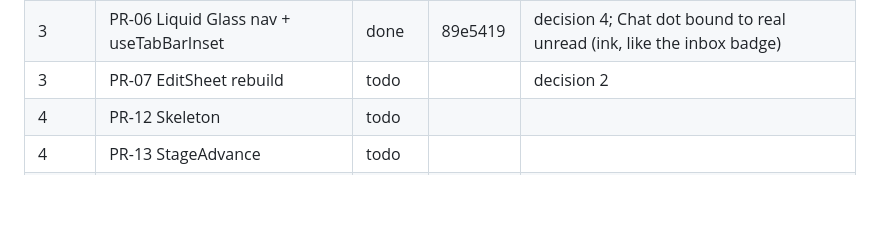
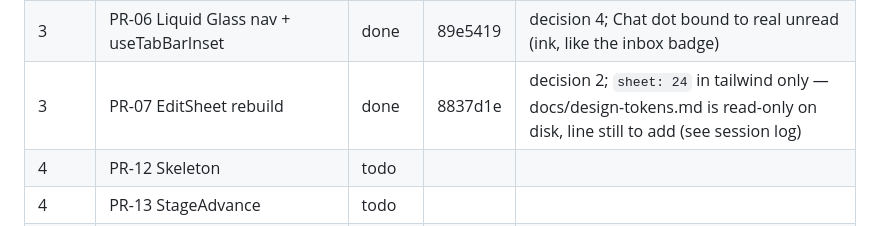
Before and after one commit to KeshavPeri/biz, a Markdown page: docs/ui-audit/REMEDIATION-PROGRESS.md, the part around the change. Rendered like a GitHub page; blank space fills up the shorter version.

Commit message:
docs(ui-audit): mark PR-07 done
Co-Authored-By: Claude Opus 5 <noreply@anthropic.com>

```diff
--- a/docs/ui-audit/REMEDIATION-PROGRESS.md
+++ b/docs/ui-audit/REMEDIATION-PROGRESS.md
@@ -13,7 +13,7 @@ Status values: todo · in progress · done · blocked (reason).
 | 2 | PR-04 Rebuild ui/button + GlassFlush | done | 52058f5 | callers remapped lg→md, xl→lg (same heights); ButtonIcon dropped (unused) |
 | 2 | PR-05 Migrate hand-rolled buttons | done | 0902816 | all labelled action buttons in deal/* (not just the named helpers); rows/chips/star pickers left for later PRs |
 | 3 | PR-06 Liquid Glass nav + useTabBarInset | done | 89e5419 | decision 4; Chat dot bound to real unread (ink, like the inbox badge) |
-| 3 | PR-07 EditSheet rebuild | todo | | decision 2 |
+| 3 | PR-07 EditSheet rebuild | done | 8837d1e | decision 2; `sheet: 24` in tailwind only — docs/design-tokens.md is read-only on disk, line still to add (see session log) |
 | 4 | PR-12 Skeleton | todo | | |
 | 4 | PR-13 StageAdvance | todo | | |
 | 4 | PR-14 WinSpring | todo | | decision 6 |
```
